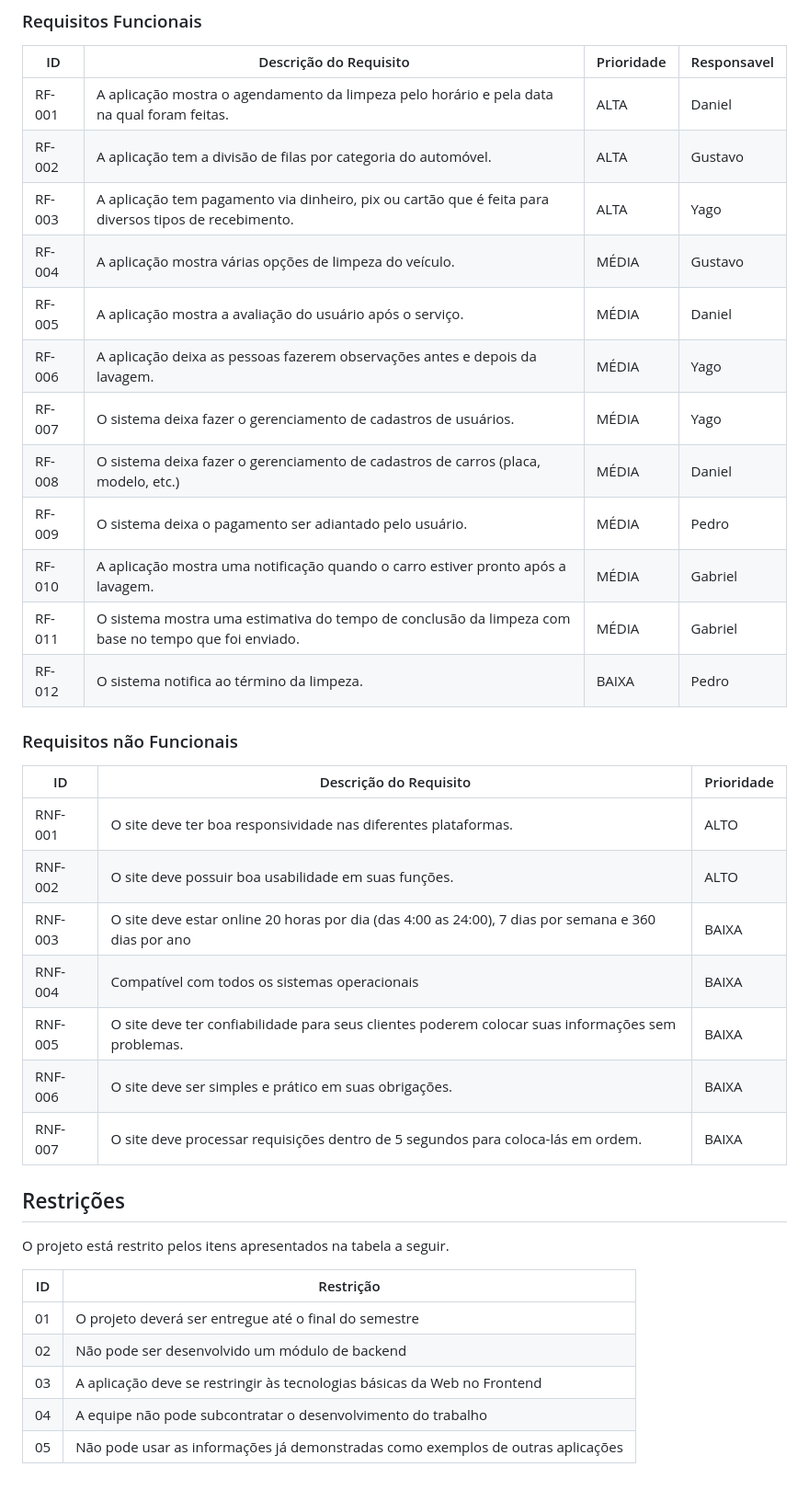
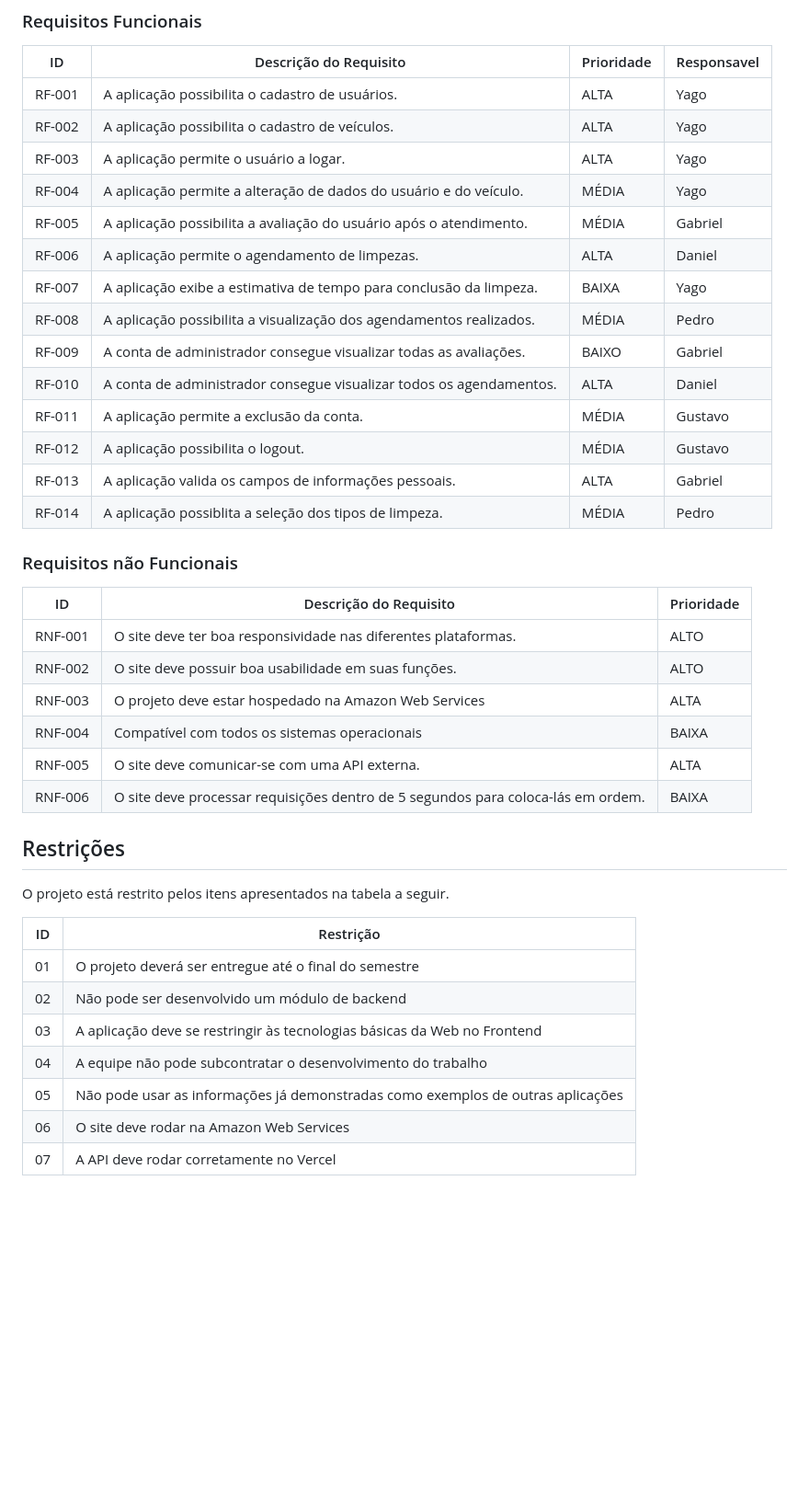
Before and after one commit to ICEI-PUC-Minas-PCO-SI/pco-si-2023-1-p1-proj-web-t1-grupo-3-lavadrive, a Markdown page: docs/02-Especificação do Projeto.md, the part around the change. Shown at 92% size. GitHub-like rendering; blank space fills up the shorter version.

```diff
--- a/docs/02-Especificação do Projeto.md
+++ b/docs/02-Especificação do Projeto.md
@@ -47,29 +47,30 @@ As tabelas que se seguem apresentam os requisitos funcionais e não funcionais q
 
 |ID    | Descrição do Requisito  | Prioridade | Responsavel |
 |------|-------------------------|------------|-------------|
-|RF-001| A aplicação mostra o agendamento da limpeza pelo horário e pela data na qual foram feitas. | ALTA | Daniel |
-|RF-002| A aplicação tem a divisão de filas por categoria do automóvel. | ALTA | Gustavo |
-|RF-003| A aplicação tem pagamento via dinheiro, pix ou cartão que é feita para diversos tipos de recebimento. | ALTA | Yago |
-|RF-004| A aplicação mostra várias opções de limpeza do veículo.| MÉDIA | Gustavo |
-|RF-005| A aplicação mostra a avaliação do usuário após o serviço. | MÉDIA | Daniel |
-|RF-006| A aplicação deixa as pessoas fazerem observações antes e depois da lavagem. | MÉDIA | Yago |
-|RF-007| O sistema deixa fazer o gerenciamento de cadastros de usuários. | MÉDIA | Yago |
-|RF-008| O sistema deixa fazer o gerenciamento de cadastros de carros (placa, modelo, etc.) | MÉDIA | Daniel |
-|RF-009| O sistema deixa o pagamento ser adiantado pelo usuário. | MÉDIA | Pedro |
-|RF-010| A aplicação mostra uma notificação quando o carro estiver pronto após a lavagem. | MÉDIA | Gabriel |
-|RF-011| O sistema mostra uma estimativa do tempo de conclusão da limpeza com base no tempo que foi enviado. | MÉDIA | Gabriel |
-|RF-012| O sistema notifica ao término da limpeza. | BAIXA | Pedro |
+|RF-001| A aplicação possibilita o cadastro de usuários. | ALTA | Yago |
+|RF-002| A aplicação possibilita o cadastro de veículos. | ALTA | Yago |
+|RF-003| A aplicação permite o usuário a logar. | ALTA | Yago |
+|RF-004| A aplicação permite a alteração de dados do usuário e do veículo. | MÉDIA | Yago |
+|RF-005| A aplicação possibilita a avaliação do usuário após o atendimento. | MÉDIA | Gabriel |
+|RF-006| A aplicação permite o agendamento de limpezas. | ALTA | Daniel |
+|RF-007| A aplicação exibe a estimativa de tempo para conclusão da limpeza. | BAIXA | Yago |
+|RF-008| A aplicação possibilita a visualização dos agendamentos realizados. | MÉDIA | Pedro |
+|RF-009| A conta de administrador consegue visualizar todas as avaliações. | BAIXO | Gabriel |
+|RF-010|  A conta de administrador consegue visualizar todos os agendamentos. | ALTA | Daniel |
+|RF-011| A aplicação permite a exclusão da conta. | MÉDIA | Gustavo |
+|RF-012| A aplicação possibilita o logout. | MÉDIA | Gustavo |
+|RF-013| A aplicação valida os campos de informações pessoais. | ALTA | Gabriel |
+|RF-014| A aplicação possiblita a seleção dos tipos de limpeza. | MÉDIA | Pedro |
 ### Requisitos não Funcionais
 
 |ID     | Descrição do Requisito  |Prioridade |
 |-------|-------------------------|-----------|
-|RNF-001| O site deve ter boa responsividade nas diferentes plataformas.| ALTO |
-|RNF-002| O site deve possuir boa usabilidade em suas funções. | ALTO |
-|RNF-003| O site deve estar online 20 horas por dia (das 4:00 as 24:00), 7 dias por semana e 360 dias por ano | BAIXA |
-|RNF-004| Compatível com todos os sistemas operacionais | BAIXA |
-|RNF-005| O site deve ter confiabilidade para seus clientes poderem colocar suas informações sem problemas. | BAIXA |
-|RNF-006| O site deve ser simples e prático em suas obrigações. | BAIXA |
-|RNF-007| O site deve processar requisições dentro de 5 segundos para coloca-lás em ordem. | BAIXA |
+|RNF-001| O site deve ter boa responsividade nas diferentes plataformas. | ALTO | Todos |
+|RNF-002| O site deve possuir boa usabilidade em suas funções. | ALTO | Todos |
+|RNF-003| O projeto deve estar hospedado na Amazon Web Services | ALTA | Gustavo |
+|RNF-004| Compatível com todos os sistemas operacionais | BAIXA | Todos |
+|RNF-005| O site deve comunicar-se com uma API externa. | ALTA | Gabriel |
+|RNF-006| O site deve processar requisições dentro de 5 segundos para coloca-lás em ordem. | BAIXA |
 
 ## Restrições
 
@@ -82,3 +83,5 @@ O projeto está restrito pelos itens apresentados na tabela a seguir.
 |03| A aplicação deve se restringir às tecnologias básicas da Web no Frontend |
 |04| A equipe não pode subcontratar o desenvolvimento do trabalho |
 |05| Não pode usar as informações já demonstradas como exemplos de outras aplicações |
+|06| O site deve rodar na Amazon Web Services |
+|07| A API deve rodar corretamente no Vercel |
```
